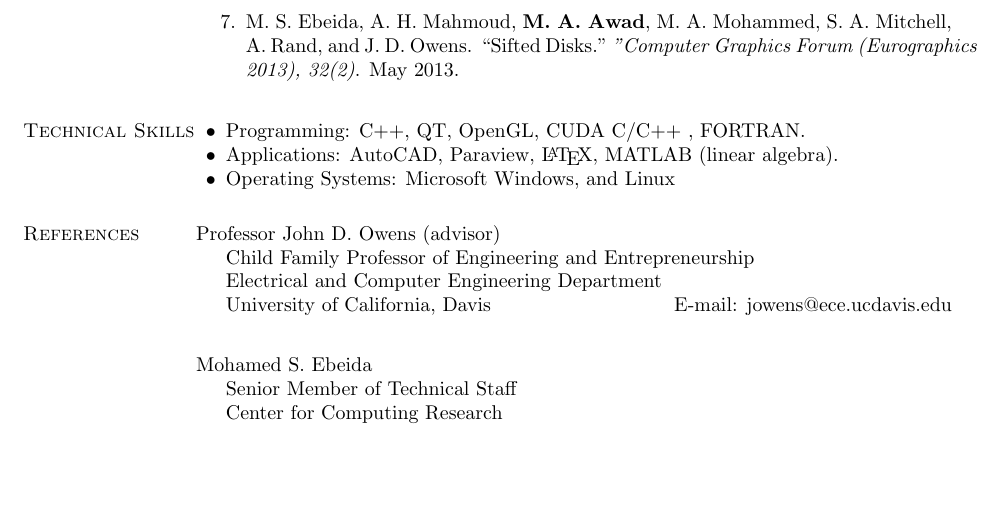
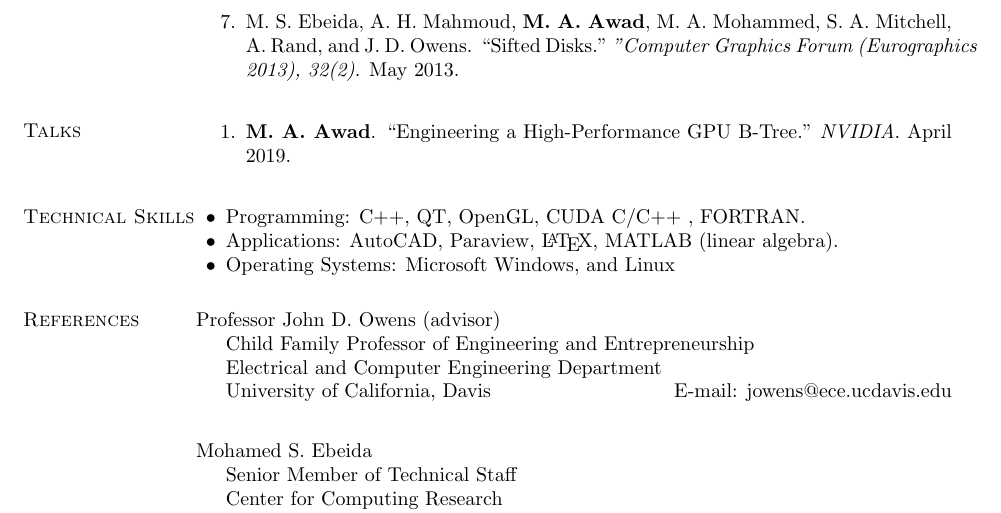
Before and after one commit to maawad/maawad.github.io, a LaTeX CV (resume/cv.tex): part of page 2 of 2, cut so that both start at the same text, the shorter picture padded with empty space. Compiled offline with pdfLaTeX.

Commit message:
update resume

```diff
--- a/resume/cv.tex
+++ b/resume/cv.tex
@@ -348,10 +348,17 @@ A. Rand, and J. D. Owens. ``Sifted Disks." \emph{”Computer Graphics Forum (Eur
 %\end{bibsection}
 
 
-
+\section{Talks}
+\vspace{-.1275in}
+\begin{bibsection}
+\item \textbf{M. A. Awad}.
+``Engineering a High-Performance {GPU} {B}-Tree."
+\emph{NVIDIA}. April 2019.
+\end{bibsection}
 
 \section{Technical
 Skills}
+
 
 
 \begin{innerlist}
```
Also changed, not shown: resume/M.AwadSep19.pdf (added), resume/cv.pdf.
